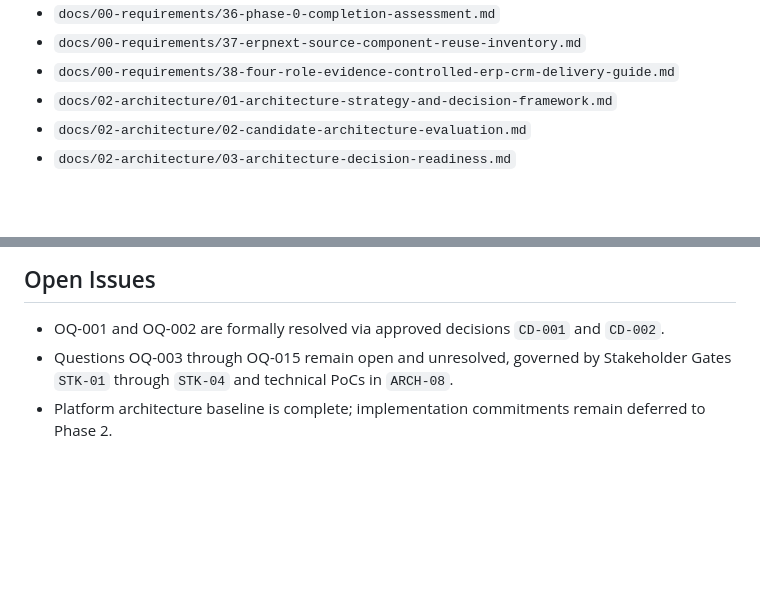
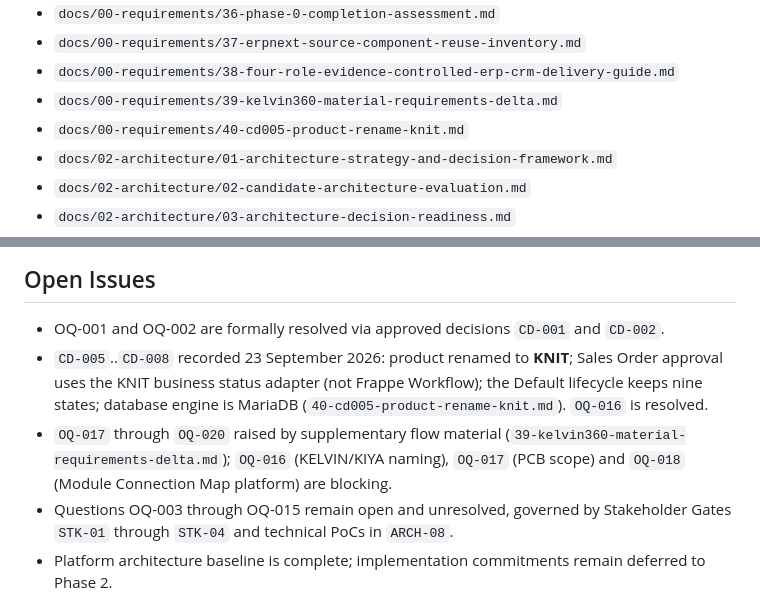
Before and after one commit to meetdudhat007/KIYA-360, a Markdown page: docs/PROJECT-STATE.md, 2 parts joined by grey strips. Drawn GitHub-style; blank space fills up the shorter version.

```diff
--- a/docs/PROJECT-STATE.md
+++ b/docs/PROJECT-STATE.md
@@ -99,6 +99,8 @@ PHASE 1 COMPLETE WITH CONTROLLED OPEN ITEMS — READY FOR PHASE 2
 - `docs/00-requirements/36-phase-0-completion-assessment.md`
 - `docs/00-requirements/37-erpnext-source-component-reuse-inventory.md`
 - `docs/00-requirements/38-four-role-evidence-controlled-erp-crm-delivery-guide.md`
+- `docs/00-requirements/39-kelvin360-material-requirements-delta.md`
+- `docs/00-requirements/40-cd005-product-rename-knit.md`
 - `docs/02-architecture/01-architecture-strategy-and-decision-framework.md`
 - `docs/02-architecture/02-candidate-architecture-evaluation.md`
 - `docs/02-architecture/03-architecture-decision-readiness.md`
@@ -136,6 +138,8 @@ PHASE 1 COMPLETE WITH CONTROLLED OPEN ITEMS — READY FOR PHASE 2
 ## Open Issues
 
 - OQ-001 and OQ-002 are formally resolved via approved decisions `CD-001` and `CD-002`.
+- `CD-005`..`CD-008` recorded 23 September 2026: product renamed to **KNIT**; Sales Order approval uses the KNIT business status adapter (not Frappe Workflow); the Default lifecycle keeps nine states; database engine is MariaDB (`40-cd005-product-rename-knit.md`). `OQ-016` is resolved.
+- `OQ-017` through `OQ-020` raised by supplementary flow material (`39-kelvin360-material-requirements-delta.md`); `OQ-016` (KELVIN/KIYA naming), `OQ-017` (PCB scope) and `OQ-018` (Module Connection Map platform) are blocking.
 - Questions OQ-003 through OQ-015 remain open and unresolved, governed by Stakeholder Gates `STK-01` through `STK-04` and technical PoCs in `ARCH-08`.
 - Platform architecture baseline is complete; implementation commitments remain deferred to Phase 2.
 
```
Also changed, not shown: docs/00-requirements/39-kelvin360-material-requirements-delta.md (added, +119 -0 lines), docs/00-requirements/40-cd005-product-rename-knit.md (added, +38 -0 lines).
